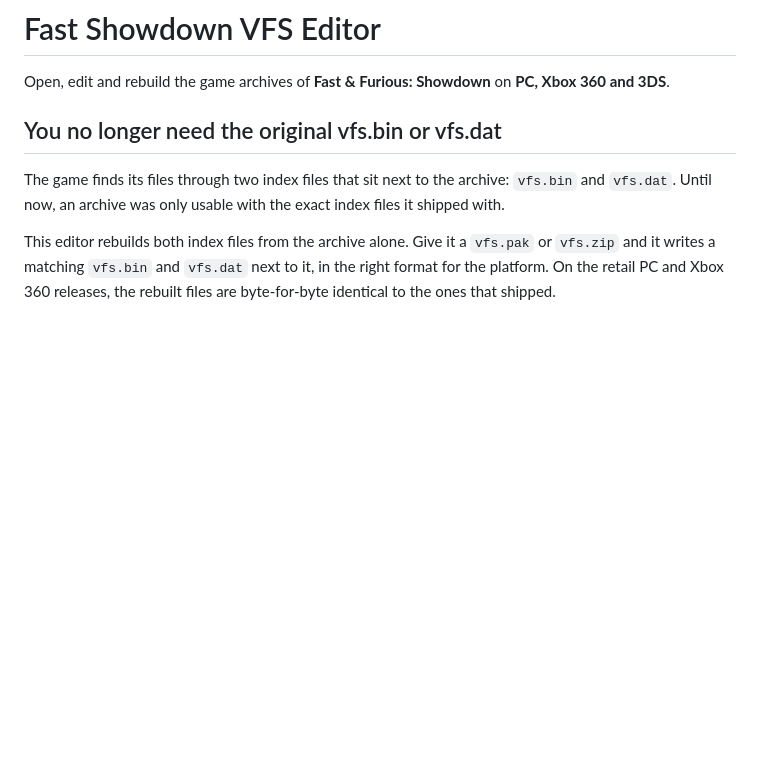
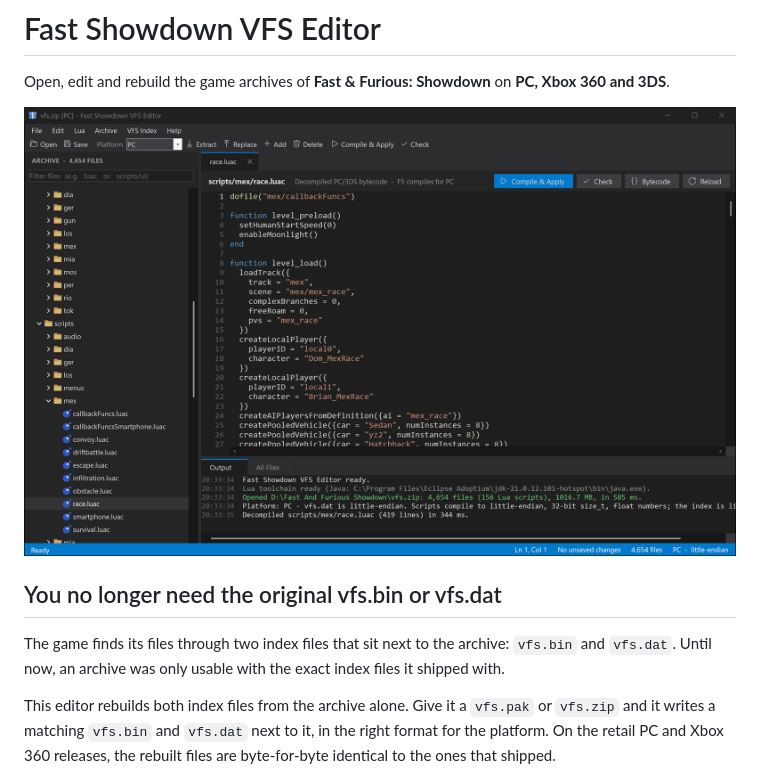
Before and after one commit to IcyModz420/Fast-Showdown-VFS-Editor, a Markdown page: README.md, the part around the change. GitHub-like rendering; pictures changed too: docs/screenshot.png (added); blank space fills up the shorter version.

Commit message:
README: add a screenshot of the editor
Co-Authored-By: Claude Opus 5.5 <noreply@anthropic.com>

```diff
--- a/README.md
+++ b/README.md
@@ -1,6 +1,8 @@
 # Fast Showdown VFS Editor
 
 Open, edit and rebuild the game archives of **Fast & Furious: Showdown** on **PC, Xbox 360 and 3DS**.
+
+![The editor with the PC game's vfs.zip open: the archive tree on the left, a decompiled race script in the code editor, and the output log below](docs/screenshot.png)
 
 ## You no longer need the original vfs.bin or vfs.dat
 
```
